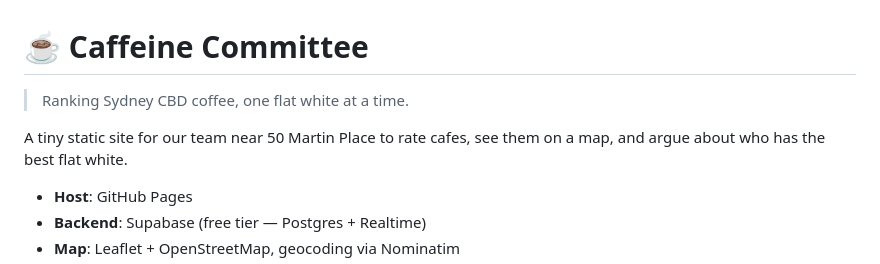
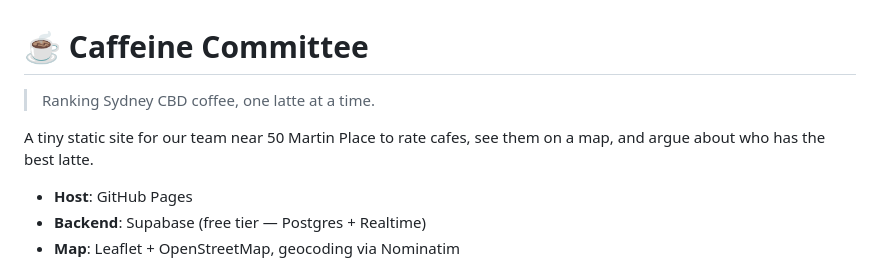
Before and after one commit to gracebilliris/caffeine-committee, a Markdown page: README.md, the part around the change. GitHub-like rendering.

Commit message:
docs: prefer latte over flat white in README
Co-authored-by: Copilot <223556219+Copilot@users.noreply.github.com>

```diff
--- a/README.md
+++ b/README.md
@@ -1,9 +1,9 @@
 # ☕ Caffeine Committee
 
-> Ranking Sydney CBD coffee, one flat white at a time.
+> Ranking Sydney CBD coffee, one latte at a time.
 
 A tiny static site for our team near 50 Martin Place to rate cafes,
-see them on a map, and argue about who has the best flat white.
+see them on a map, and argue about who has the best latte.
 
 - **Host**: GitHub Pages
 - **Backend**: Supabase (free tier — Postgres + Realtime)
```
